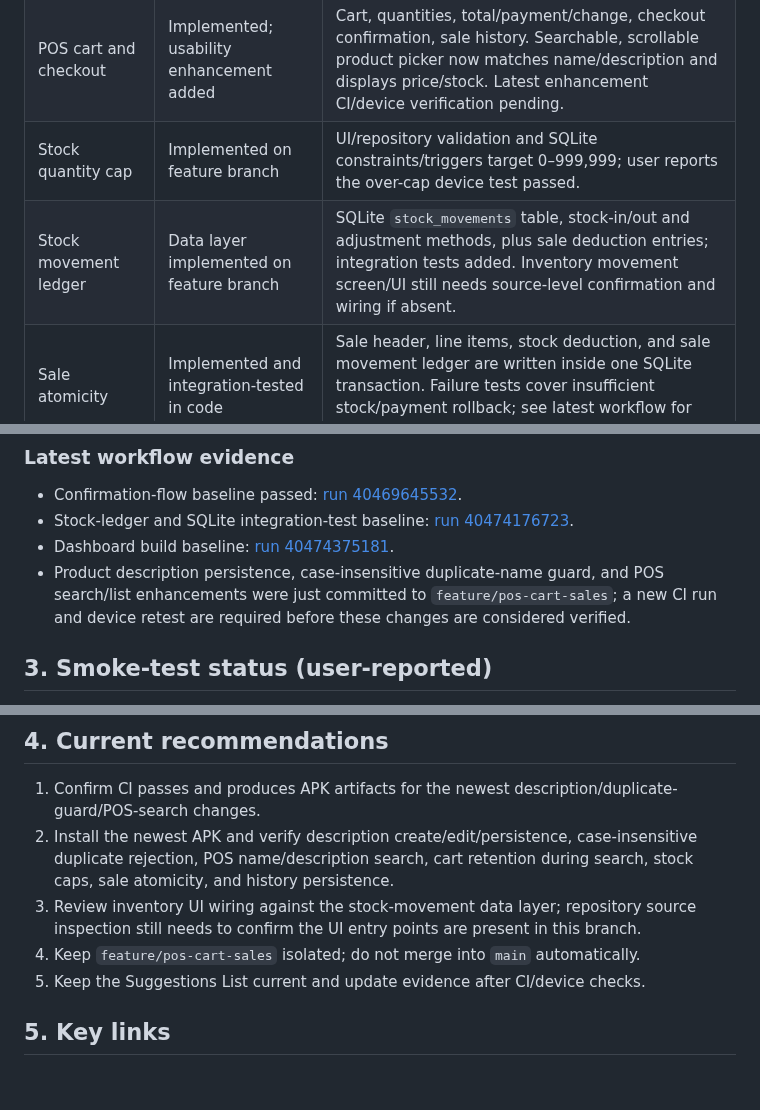
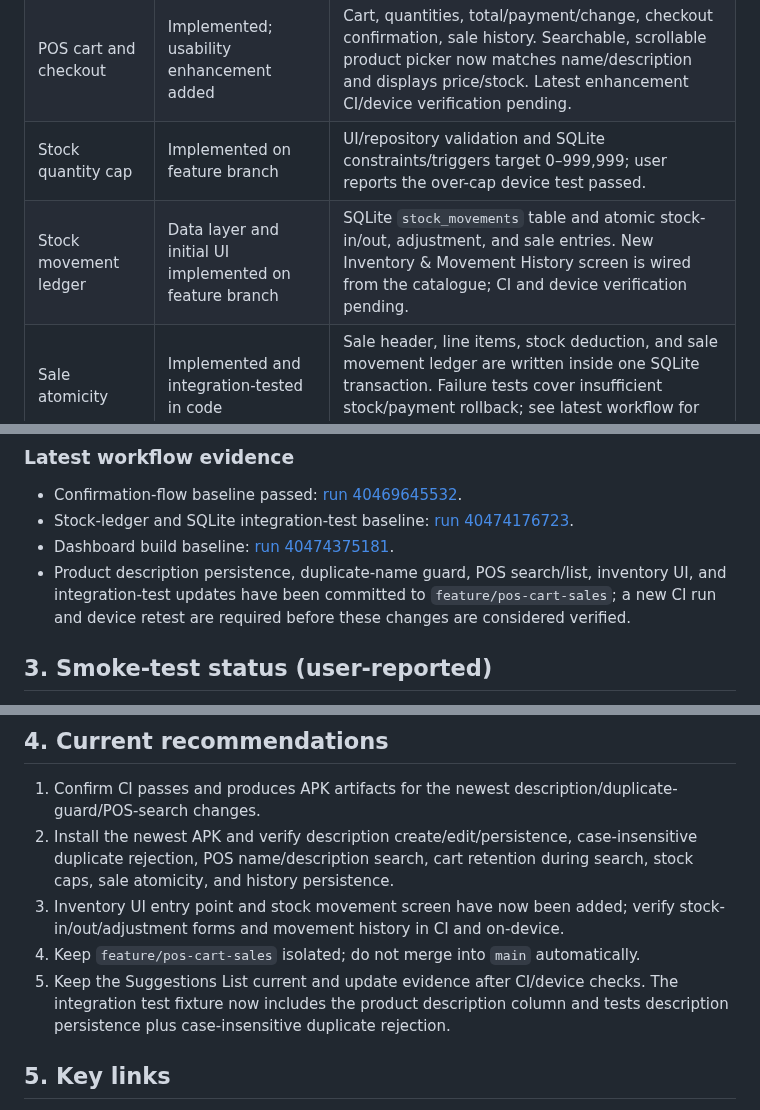
Before and after one commit to JasonScottCManalo12/grocery-business-app, a Markdown page: PROJECT_STATUS.md, 3 parts joined by grey strips. Drawn GitHub-style; blank space fills up the shorter version.

Commit message:
Update status for inventory UI and integration tests

```diff
--- a/PROJECT_STATUS.md
+++ b/PROJECT_STATUS.md
@@ -22,7 +22,7 @@ Delivery order: **Android APK → web → desktop**. Phase 1 is traditional groc
 | Product SQLite persistence | User-reported device verification complete | Create/edit/deactivate and restart persistence passed. |
 | POS cart and checkout | Implemented; usability enhancement added | Cart, quantities, total/payment/change, checkout confirmation, sale history. Searchable, scrollable product picker now matches name/description and displays price/stock. Latest enhancement CI/device verification pending. |
 | Stock quantity cap | Implemented on feature branch | UI/repository validation and SQLite constraints/triggers target 0–999,999; user reports the over-cap device test passed. |
-| Stock movement ledger | Data layer implemented on feature branch | SQLite `stock_movements` table, stock-in/out and adjustment methods, plus sale deduction entries; integration tests added. Inventory movement screen/UI still needs source-level confirmation and wiring if absent. |
+| Stock movement ledger | Data layer and initial UI implemented on feature branch | SQLite `stock_movements` table and atomic stock-in/out, adjustment, and sale entries. New Inventory & Movement History screen is wired from the catalogue; CI and device verification pending. |
 | Sale atomicity | Implemented and integration-tested in code | Sale header, line items, stock deduction, and sale movement ledger are written inside one SQLite transaction. Failure tests cover insufficient stock/payment rollback; see latest workflow for current status. |
 | Web / desktop | Not started | After Android MVP. |
 | Crypto modules | Deferred | Must not delay traditional grocery operations. |
@@ -32,7 +32,7 @@ Delivery order: **Android APK → web → desktop**. Phase 1 is traditional groc
 - Confirmation-flow baseline passed: [run 40469645532](https://github.com/JasonScottCManalo12/grocery-business-app/actions/runs/40469645532).
 - Stock-ledger and SQLite integration-test baseline: [run 40474176723](https://github.com/JasonScottCManalo12/grocery-business-app/actions/runs/40474176723).
 - Dashboard build baseline: [run 40474375181](https://github.com/JasonScottCManalo12/grocery-business-app/actions/runs/40474375181).
-- Product description persistence, case-insensitive duplicate-name guard, and POS search/list enhancements were just committed to `feature/pos-cart-sales`; a new CI run and device retest are required before these changes are considered verified.
+- Product description persistence, duplicate-name guard, POS search/list, inventory UI, and integration-test updates have been committed to `feature/pos-cart-sales`; a new CI run and device retest are required before these changes are considered verified.
 
 ## 3. Smoke-test status (user-reported)
 
@@ -47,9 +47,9 @@ Delivery order: **Android APK → web → desktop**. Phase 1 is traditional groc
 
 1. Confirm CI passes and produces APK artifacts for the newest description/duplicate-guard/POS-search changes.
 2. Install the newest APK and verify description create/edit/persistence, case-insensitive duplicate rejection, POS name/description search, cart retention during search, stock caps, sale atomicity, and history persistence.
-3. Review inventory UI wiring against the stock-movement data layer; repository source inspection still needs to confirm the UI entry points are present in this branch.
+3. Inventory UI entry point and stock movement screen have now been added; verify stock-in/out/adjustment forms and movement history in CI and on-device.
 4. Keep `feature/pos-cart-sales` isolated; do not merge into `main` automatically.
-5. Keep the Suggestions List current and update evidence after CI/device checks.
+5. Keep the Suggestions List current and update evidence after CI/device checks. The integration test fixture now includes the product description column and tests description persistence plus case-insensitive duplicate rejection.
 
 ## 5. Key links
 
```
